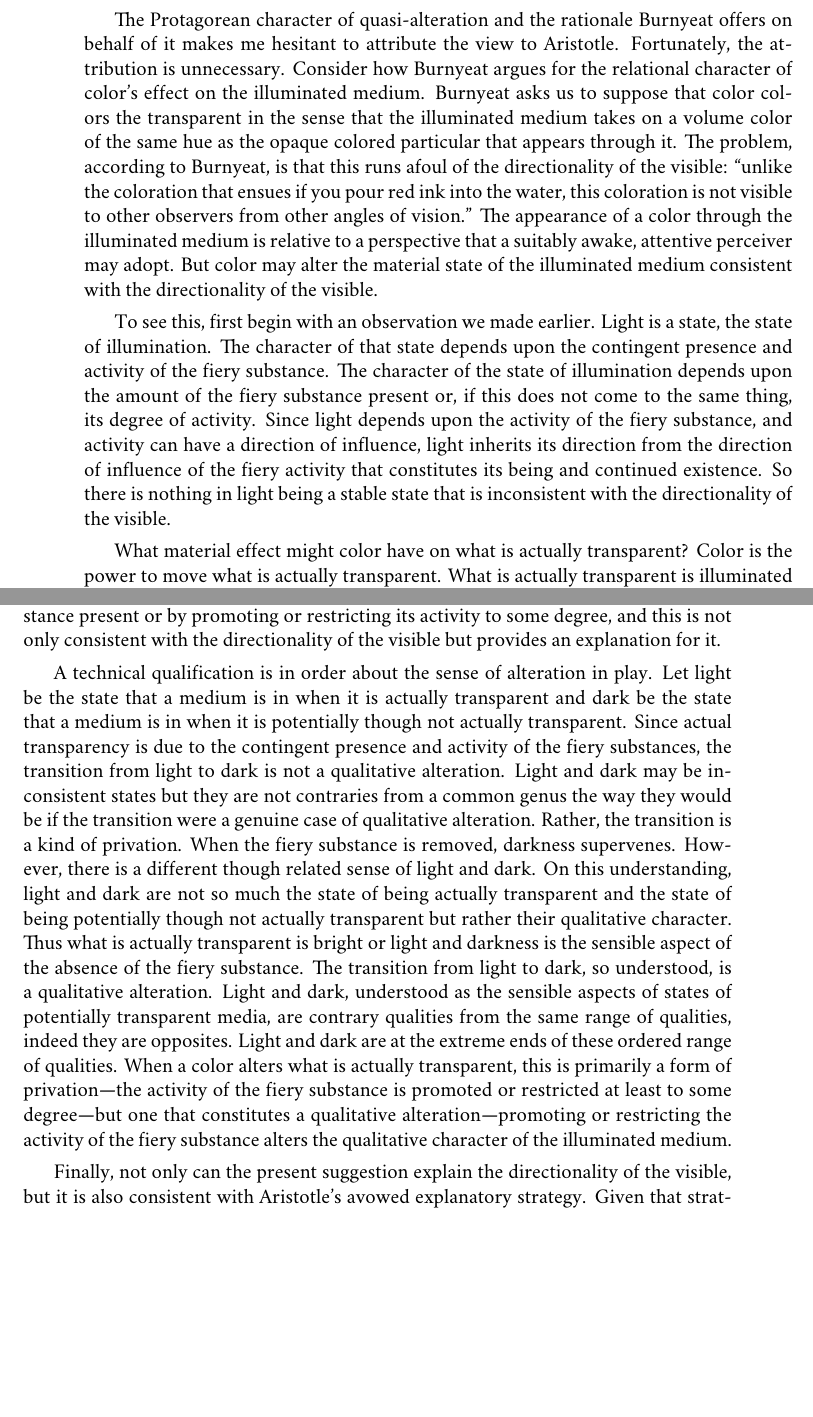
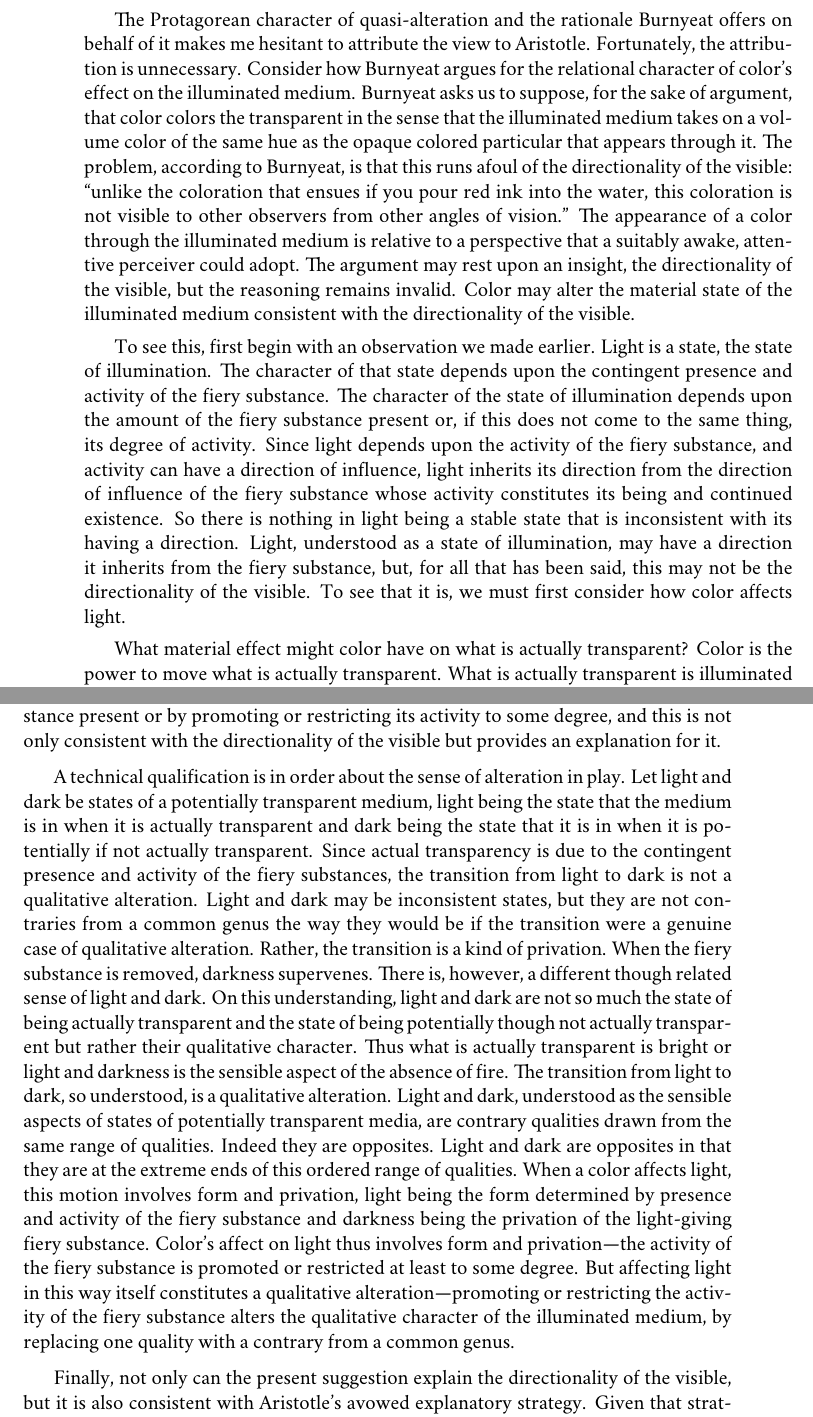
Before and after one commit to PhilGeek/formwithoutmatter, a LaTeX thesis (aristotle.tex, which reads color.tex): two parts of pages 86 and 87 of 187, joined at a grey line, cut so that both start at the same text, the shorter picture padded with empty space. Compiled offline with XeLaTeX; a missing font is replaced by an installed copy or a similar font.

Commit message:
Clean up

```diff
--- a/color.tex
+++ b/color.tex
@@ -181,13 +181,13 @@ Both quasi-alteration, and the rationale offered on behalf of it, is surprisingl
 \end{quote}
 Here we have the beginning a Protagorean \emph{reductio} of the claim that sensible qualities inhere in external bodies. Suppose, for the sake of \emph{reductio}, that whiteness inheres in the external body that we perceive, the late morning sun, say. If whiteness inheres in the sun, it could not differ in color without changing. But the sun does become different without changing when it is measured by sight. Thus whiteness does not inhere in the external body, but is constituted, in part, by an animal's perceptual relation to it. Similarly, Burnyeat is asking us to suppose, for the sake of \emph{reductio}, that colors' effect on illuminated media is a material alteration. If it were, the illuminated medium could not become different without changing. But the illuminated medium does become different without changing when acted upon by color. The effect is not a genuine alteration of the illuminated medium but is constituted by the color's appearing through the medium.
 
-The Protagorean character of quasi-alteration and the rationale Burnyeat offers on behalf of it makes me hesitant to attribute the view to Aristotle. Fortunately, the attribution is unnecessary. Consider how Burnyeat argues for the relational character of color's effect on the illuminated medium. Burnyeat asks us to suppose that color colors the transparent in the sense that the illuminated medium takes on a volume color of the same hue as the opaque colored particular that appears through it. The problem, according to Burnyeat, is that this runs afoul of the directionality of the visible: ``unlike the coloration that ensues if you pour red ink into the water, this coloration is not visible to other observers from other angles of vision.'' The appearance of a color through the illuminated medium is relative to a perspective that a suitably awake, attentive perceiver may adopt. But color may alter the material state of the illuminated medium consistent with the directionality of the visible.
+The Protagorean character of quasi-alteration and the rationale Burnyeat offers on behalf of it makes me hesitant to attribute the view to Aristotle. Fortunately, the attribution is unnecessary. Consider how Burnyeat argues for the relational character of color's effect on the illuminated medium. Burnyeat asks us to suppose, for the sake of argument, that color colors the transparent in the sense that the illuminated medium takes on a volume color of the same hue as the opaque colored particular that appears through it. The problem, according to Burnyeat, is that this runs afoul of the directionality of the visible: ``unlike the coloration that ensues if you pour red ink into the water, this coloration is not visible to other observers from other angles of vision.'' The appearance of a color through the illuminated medium is relative to a perspective that a suitably awake, attentive perceiver could adopt. The argument may rest upon an insight, the directionality of the visible, but the reasoning remains invalid. Color may alter the material state of the illuminated medium consistent with the directionality of the visible.
 
-To see this, first begin with an observation we made earlier. Light is a state, the state of illumination. The character of that state depends upon the contingent presence and activity of the fiery substance. The character of the state of illumination depends upon the amount of the fiery substance present or, if this does not come to the same thing, its degree of activity. Since light depends upon the activity of the fiery substance, and activity can have a direction of influence, light inherits its direction from the direction of influence of the fiery activity that constitutes its being and continued existence. So there is nothing in light being a stable state that is inconsistent with the directionality of the visible.
+To see this, first begin with an observation we made earlier. Light is a state, the state of illumination. The character of that state depends upon the contingent presence and activity of the fiery substance. The character of the state of illumination depends upon the amount of the fiery substance present or, if this does not come to the same thing, its degree of activity. Since light depends upon the activity of the fiery substance, and activity can have a direction of influence, light inherits its direction from the direction of influence of the fiery substance whose activity constitutes its being and continued existence. So there is nothing in light being a stable state that is inconsistent with its having a direction. Light, understood as a state of illumination, may have a direction it inherits from the fiery substance, but, for all that has been said, this may not be the directionality of the visible. To see that it is, we must first consider how color affects light.
 
 What material effect might color have on what is actually transparent? Color is the power to move what is actually transparent. What is actually transparent is illuminated by the presence and activity of the fiery substance. So color is a power of particulars to alter the character of the illuminated medium in which they are arrayed. The qualitative character of the illuminated medium is determined by the presence and activity of the fiery substance. So in order to act on the character of the illuminated medium, color must somehow act on the fiery substance either by affecting the amount present in that medium or by promoting or restricting its activity to some degree. If, as I have suggested, for fire, to be is to burn, these alternatives turn out to be equivalent---the amount of the fiery substance present just would be the extent and degree of its activity. The different colors will thus affect the illuminated medium differently, by differently affecting the amount of the fiery substance present in that medium or differently promoting or restricting its degree of activity. The present suggestion is consistent with the actuality of the transparent. The contingent presence and activity of the fiery substance is what makes the potentially transparent actually transparent. And being actually transparent is materially sufficient for the perceptual availability of the colors of remote external particulars arrayed within the external medium. Moreover, the present suggestion is not only consistent with the directionality of the visible, but provides the basis for its explanation. The being of fire consists in its burning. Burning is an activity. And, as such, it has a direction of influence. That the perceptual availability of a color depends upon the perceiver's point of view is due, in part, to the direction of influence that results from that particular's color altering the activity of the fiery substance. So \emph{contra} Burnyeat, an illuminated medium may be materially altered, by altering the amount of the fiery substance present or by promoting or restricting its activity to some degree, and this is not only consistent with the directionality of the visible but provides an explanation for it.
 
-A technical qualification is in order about the sense of alteration in play. Let light be the state that a medium is in when it is actually transparent and dark be the state that a medium is in when it is potentially though not actually transparent. Since actual transparency is due to the contingent presence and activity of the fiery substances, the transition from light to dark is not a qualitative alteration. Light and dark may be inconsistent states but they are not contraries from a common genus the way they would be if the transition were a genuine case of qualitative alteration. Rather, the transition is a kind of privation. When the fiery substance is removed, darkness supervenes. However, there is a different though related sense of light and dark. On this understanding, light and dark are not so much the state of being actually transparent and the state of being potentially though not actually transparent but rather their qualitative character. Thus what is actually transparent is bright or light and darkness is the sensible aspect of the absence of the fiery substance. The transition from light to dark, so understood, is a qualitative alteration. Light and dark, understood as the sensible aspects of states of potentially transparent media, are contrary qualities from the same range of qualities, indeed they are opposites. Light and dark are at the extreme ends of these ordered range of qualities. When a color alters what is actually transparent, this is primarily a form of privation---the activity of the fiery substance is promoted or restricted at least to some degree---but one that constitutes a qualitative alteration---promoting or restricting the activity of the fiery substance alters the qualitative character of the illuminated medium.
+A technical qualification is in order about the sense of alteration in play. Let light and dark be states of a potentially transparent medium, light being the state that the medium is in when it is actually transparent and dark being the state that it is in when it is potentially if not actually transparent. Since actual transparency is due to the contingent presence and activity of the fiery substances, the transition from light to dark is not a qualitative alteration. Light and dark may be inconsistent states, but they are not contraries from a common genus the way they would be if the transition were a genuine case of qualitative alteration. Rather, the transition is a kind of privation. When the fiery substance is removed, darkness supervenes. There is, however, a different though related sense of light and dark. On this understanding, light and dark are not so much the state of being actually transparent and the state of being potentially though not actually transparent but rather their qualitative character. Thus what is actually transparent is bright or light and darkness is the sensible aspect of the absence of fire. The transition from light to dark, so understood, is a qualitative alteration. Light and dark, understood as the sensible aspects of states of potentially transparent media, are contrary qualities drawn from the same range of qualities. Indeed they are opposites. Light and dark are opposites in that they are at the extreme ends of this ordered range of qualities. When a color affects light, this motion involves form and privation, light being the form determined by presence and activity of the fiery substance and darkness being the privation of the light-giving fiery substance. Color's affect on light thus involves form and privation---the activity of the fiery substance is promoted or restricted at least to some degree. But affecting light in this way itself constitutes a qualitative alteration---promoting or restricting the activity of the fiery substance alters the qualitative character of the illuminated medium, by replacing one quality with a contrary from a common genus.
 
 Finally, not only can the present suggestion explain the directionality of the visible, but it is also consistent with Aristotle's avowed explanatory strategy. Given that strategy, color must be defined independently of the perceptual activity that takes color as an object. Defining color as the power to alter the character of the illuminated medium by altering the presence and activity of the fiery substance within that medium makes no reference to perception whether in actuality or potentiality. Nevertheless, the character of the illuminated medium being altered in this way is a material condition on the perceptual availability of the color to a suitably placed, awake, and attentive perceiver given the direction of influence of the fiery substance as affected by the chromatic power of the remote external particular.
 
```
